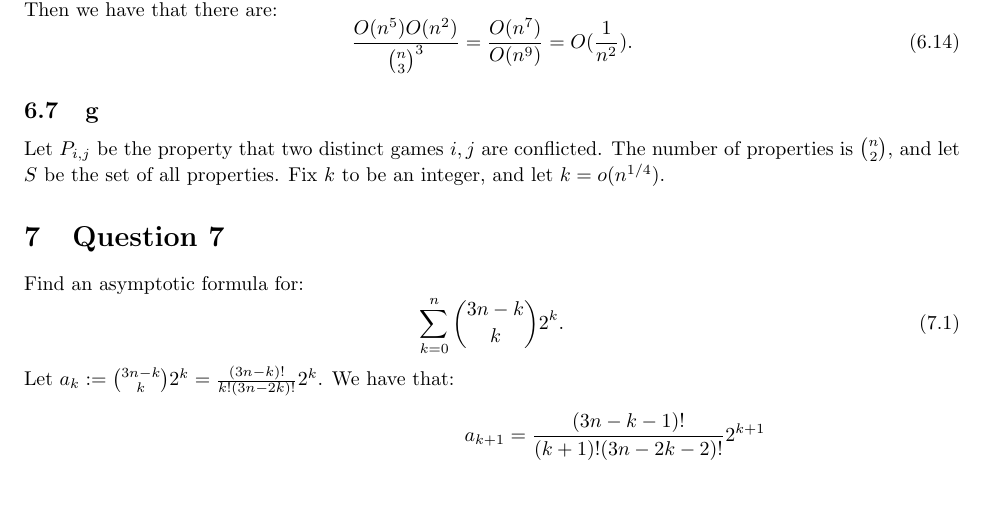
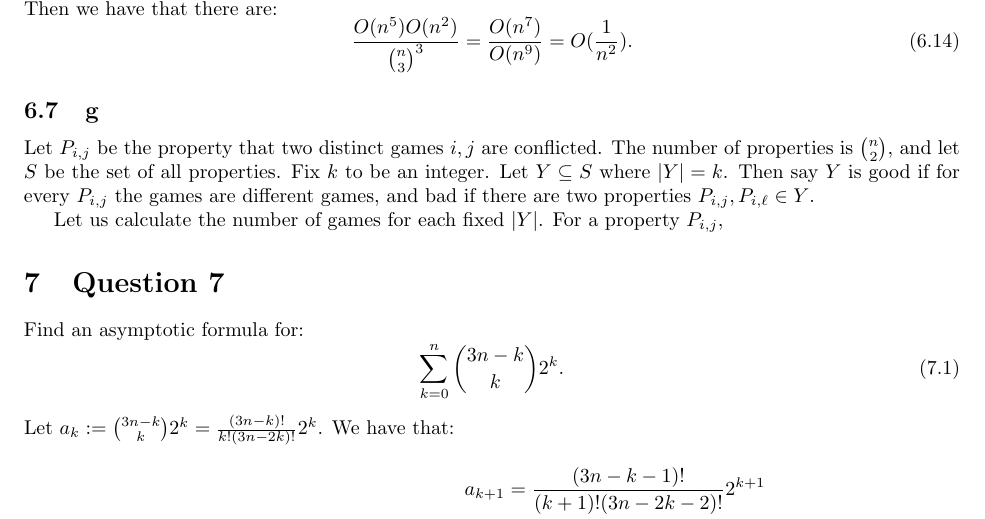
Before and after one commit to ErickLuu/Honours-Project-Notes, a LaTeX problem sheet (Notes/Combinatorics/Final Exam.tex): part of page 6 of 11, cut so that both start at the same text, the shorter picture padded with empty space. Compiled offline with pdfLaTeX.

Commit message:
txs auto checkin

```diff
--- a/Notes/Combinatorics/Final Exam.tex
+++ b/Notes/Combinatorics/Final Exam.tex
@@ -263,7 +263,10 @@ If $G_1, G_2, G_3$ are games that have cardinality $5$, then we can have $G_1 =
 
 \subsection{g}
 Let $P_{i,j}$ be the property that two distinct games $i, j$ are conflicted. The number of properties is $\binom{n}{2}$, and let $S$ be the set of all properties.
-Fix $k$ to be an integer, and let $k = o(n^{1/4})$.
+Fix $k$ to be an integer.
+Let $Y \subseteq S$ where $|Y| = k$. Then say $Y$ is good if for every $P_{i, j}$ the games are different games, and bad if there are two properties $P_{i, j}, P_{i, \ell} \in Y$.
+
+Let us calculate the number of games for each fixed $|Y|$. For a property $P_{i, j}$,
 
 \section{Question 7}
 Find an asymptotic formula for:
```
